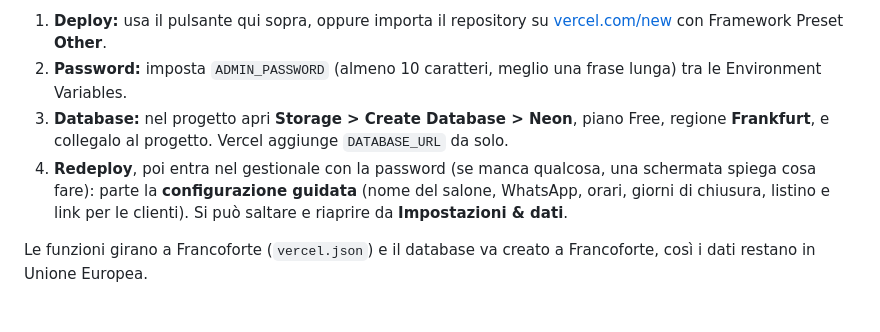
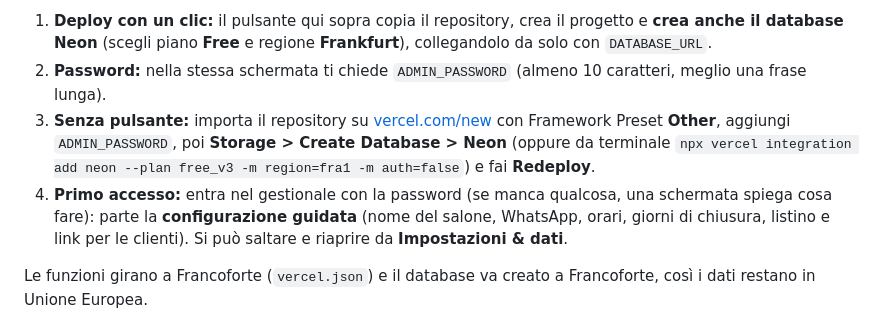
Before and after one commit to Bocelli/SalonePRO, a Markdown page: README.md, the part around one of its changes. Drawn GitHub-style.

Commit message:
Pulsante Deploy with Vercel crea anche il database Neon
Co-Authored-By: Claude Opus 5.5 <noreply@anthropic.com>

```diff
--- a/README.md
+++ b/README.md
@@ -116,8 +116,8 @@ legacy/            la versione originale in un solo file HTML (v6)
 
-1. **Deploy:** usa il pulsante qui sopra, oppure importa il repository su [vercel.com/new](https://vercel.com/new) con Framework Preset **Other**.
-2. **Password:** imposta `ADMIN_PASSWORD` (almeno 10 caratteri, meglio una frase lunga) tra le Environment Variables.
-3. **Database:** nel progetto apri **Storage > Create Database > Neon**, piano Free, regione **Frankfurt**, e collegalo al progetto. Vercel aggiunge `DATABASE_URL` da solo.
-4. **Redeploy**, poi entra nel gestionale con la password (se manca qualcosa, una schermata spiega cosa fare): parte la **configurazione guidata** (nome del salone, WhatsApp, orari, giorni di chiusura, listino e link per le clienti). Si può saltare e riaprire da **Impostazioni & dati**.
+1. **Deploy con un clic:** il pulsante qui sopra copia il repository, crea il progetto e **crea anche il database Neon** (scegli piano **Free** e regione **Frankfurt**), collegandolo da solo con `DATABASE_URL`.
+2. **Password:** nella stessa schermata ti chiede `ADMIN_PASSWORD` (almeno 10 caratteri, meglio una frase lunga).
+3. **Senza pulsante:** importa il repository su [vercel.com/new](https://vercel.com/new) con Framework Preset **Other**, aggiungi `ADMIN_PASSWORD`, poi **Storage > Create Database > Neon** (oppure da terminale `npx vercel integration add neon --plan free_v3 -m region=fra1 -m auth=false`) e fai **Redeploy**.
+4. **Primo accesso:** entra nel gestionale con la password (se manca qualcosa, una schermata spiega cosa fare): parte la **configurazione guidata** (nome del salone, WhatsApp, orari, giorni di chiusura, listino e link per le clienti). Si può saltare e riaprire da **Impostazioni & dati**.
 
 Le funzioni girano a Francoforte (`vercel.json`) e il database va creato a Francoforte, così i dati restano in Unione Europea.
 
```
Also changed, not shown: other parts of README.md (+1 -1 lines).
